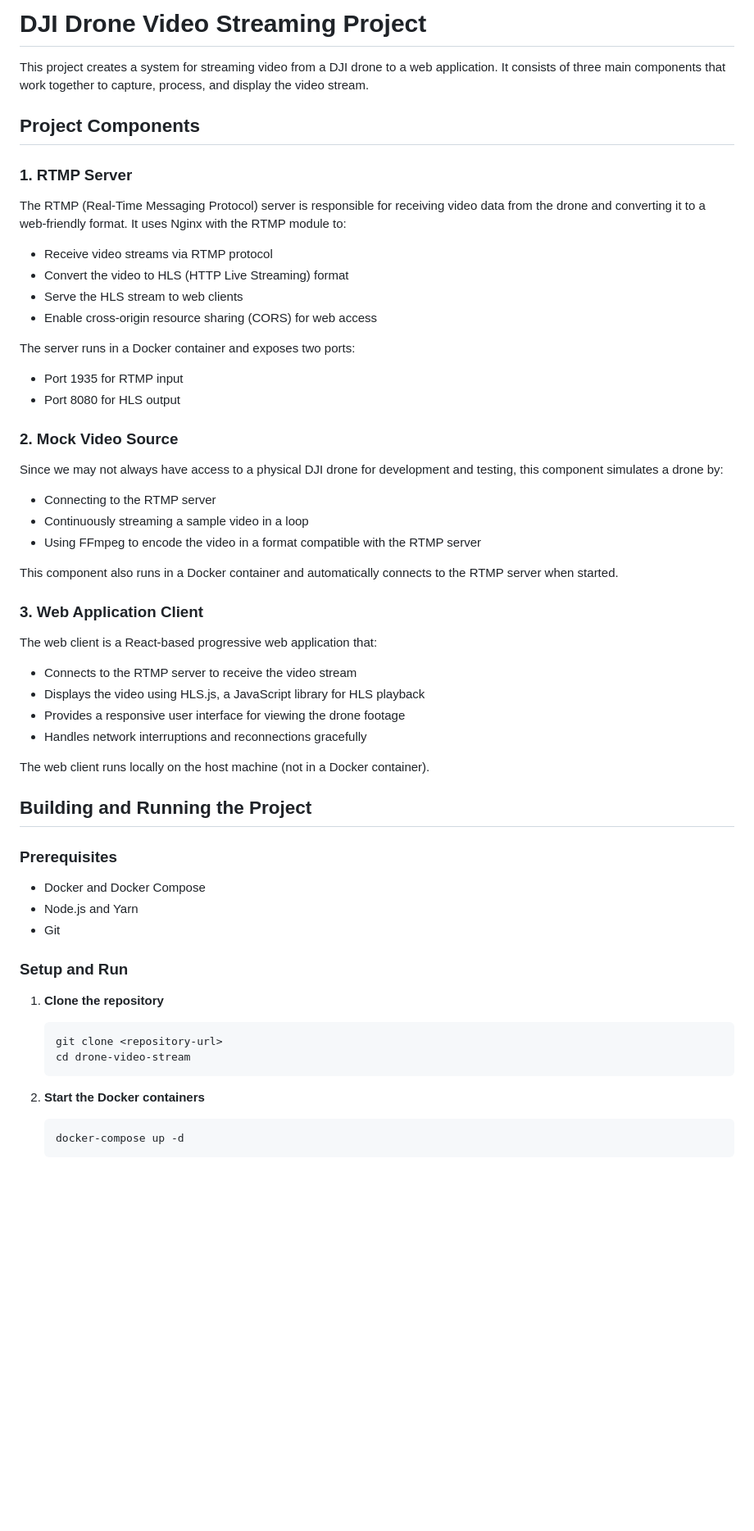
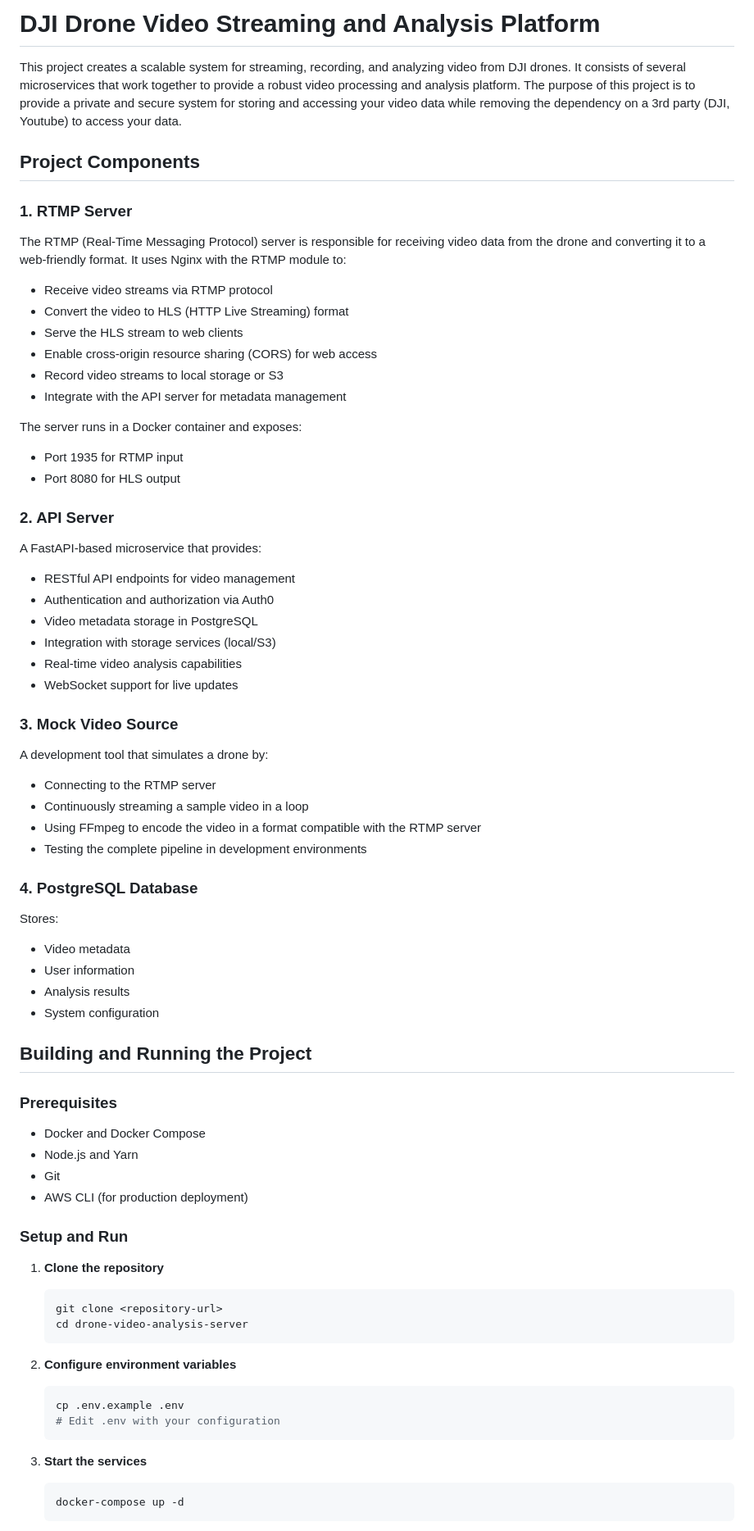
Before and after one commit to zack-mcginnis/drone-video-analysis-server, a Markdown page: README.md, the part around one of its changes. Shown at 82% size. Rendered like a GitHub page; blank space fills up the shorter version.

````diff
--- a/README.md
+++ b/README.md
@@ -1,6 +1,6 @@
-# DJI Drone Video Streaming Project
+# DJI Drone Video Streaming and Analysis Platform
 
-This project creates a system for streaming video from a DJI drone to a web application. It consists of three main components that work together to capture, process, and display the video stream.
+This project creates a scalable system for streaming, recording, and analyzing video from DJI drones. It consists of several microservices that work together to provide a robust video processing and analysis platform. The purpose of this project is to provide a private and secure system for storing and accessing your video data while removing the dependency on a 3rd party (DJI, Youtube) to access your data.
 
 ## Project Components
 
@@ -12,31 +12,38 @@ The RTMP (Real-Time Messaging Protocol) server is responsible for receiving vide
 - Convert the video to HLS (HTTP Live Streaming) format
 - Serve the HLS stream to web clients
 - Enable cross-origin resource sharing (CORS) for web access
+- Record video streams to local storage or S3
+- Integrate with the API server for metadata management
 
-The server runs in a Docker container and exposes two ports:
+The server runs in a Docker container and exposes:
 - Port 1935 for RTMP input
 - Port 8080 for HLS output
 
-### 2. Mock Video Source
+### 2. API Server
 
-Since we may not always have access to a physical DJI drone for development and testing, this component simulates a drone by:
+A FastAPI-based microservice that provides:
+- RESTful API endpoints for video management
+- Authentication and authorization via Auth0
+- Video metadata storage in PostgreSQL
+- Integration with storage services (local/S3)
+- Real-time video analysis capabilities
+- WebSocket support for live updates
 
+### 3. Mock Video Source
+
+A development tool that simulates a drone by:
 - Connecting to the RTMP server
 - Continuously streaming a sample video in a loop
 - Using FFmpeg to encode the video in a format compatible with the RTMP server
+- Testing the complete pipeline in development environments
 
-This component also runs in a Docker container and automatically connects to the RTMP server when started.
+### 4. PostgreSQL Database
 
-### 3. Web Application Client
-
-The web client is a React-based progressive web application that:
-
-- Connects to the RTMP server to receive the video stream
-- Displays the video using HLS.js, a JavaScript library for HLS playback
-- Provides a responsive user interface for viewing the drone footage
-- Handles network interruptions and reconnections gracefully
-
-The web client runs locally on the host machine (not in a Docker container).
+Stores:
+- Video metadata
+- User information
+- Analysis results
+- System configuration
 
 ## Building and Running the Project
 
@@ -45,16 +52,23 @@ The web client runs locally on the host machine (not in a Docker container).
 - Docker and Docker Compose
 - Node.js and Yarn
 - Git
+- AWS CLI (for production deployment)
 
 ### Setup and Run
 
 1. **Clone the repository**
    ```bash
    git clone <repository-url>
-   cd drone-video-stream
+   cd drone-video-analysis-server
    ```
 
-2. **Start the Docker containers**
+2. **Configure environment variables**
+   ```bash
+   cp .env.example .env
+   # Edit .env with your configuration
+   ```
+
+3. **Start the services**
    ```bash
    docker-compose up -d
    ```
````
Also changed, not shown: other parts of README.md (+52 -65 lines).
